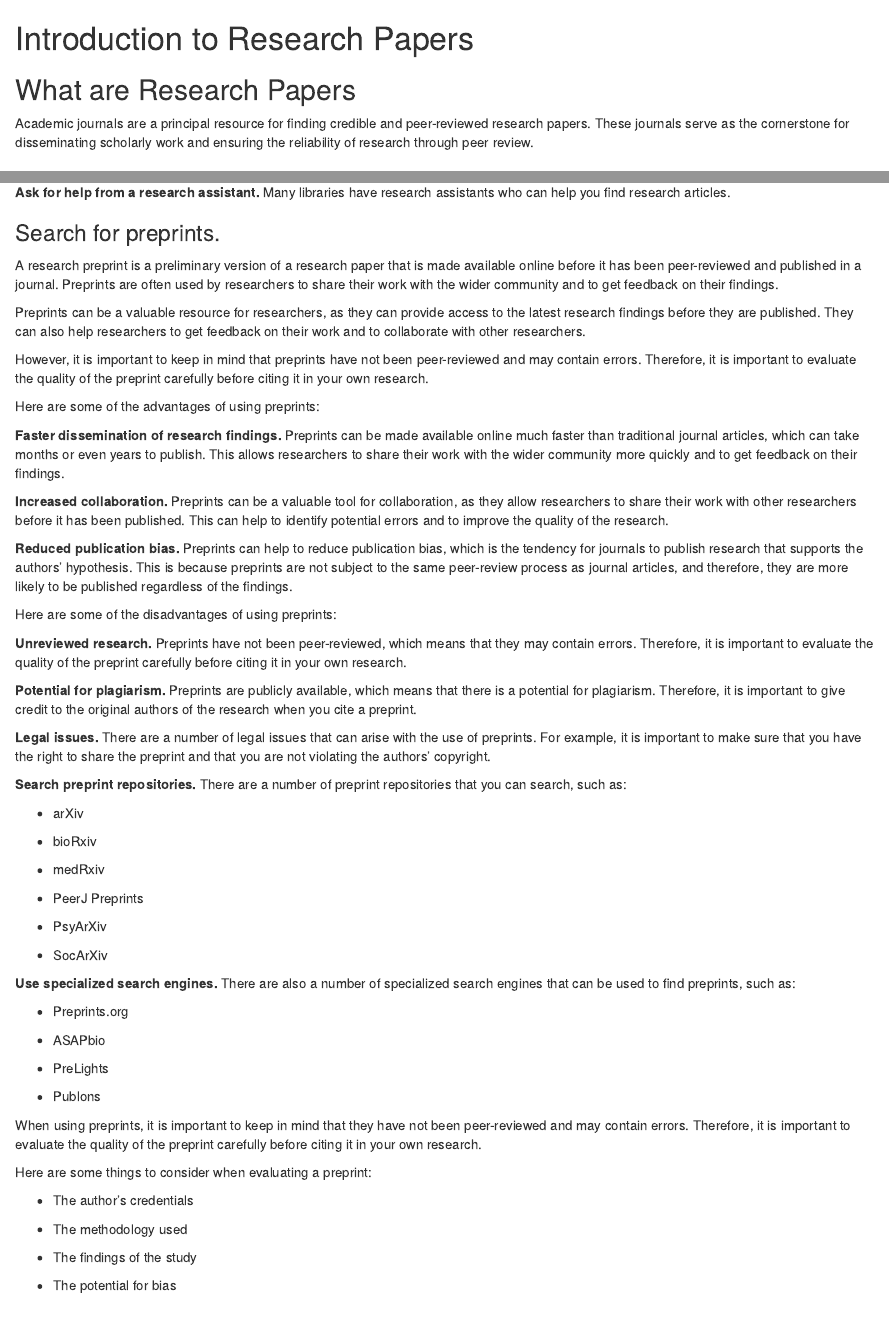
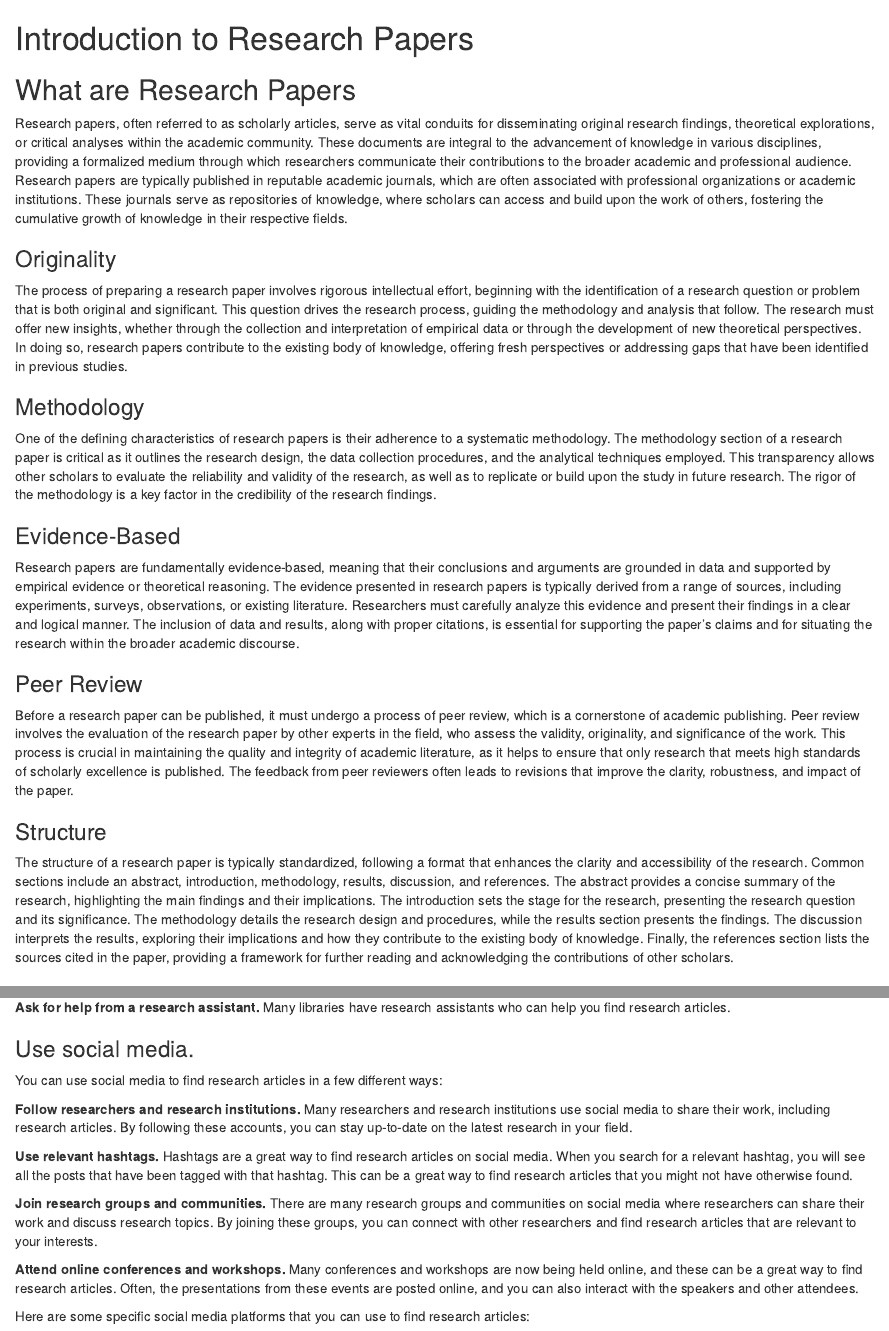
Before and after one commit to SIM-Lab-SIUE/mc451-fall24, an R Markdown document (03-research_papers.Rmd): the page in a window 1100 px wide, from its top, and a second part further down, joined at a grey line. Rendered offline with R 4.5, knitr and Pandoc, with nearby package versions; drawn as R Markdown's standard HTML page in place of the format the file asks for.

Commit message:
Introduction to Research Papers

```diff
--- a/03-research_papers.Rmd
+++ b/03-research_papers.Rmd
@@ -2,7 +2,27 @@
 
 ## What are Research Papers
 
-Academic journals are a principal resource for finding credible and peer-reviewed research papers. These journals serve as the cornerstone for disseminating scholarly work and ensuring the reliability of research through peer review.
+Research papers, often referred to as scholarly articles, serve as vital conduits for disseminating original research findings, theoretical explorations, or critical analyses within the academic community. These documents are integral to the advancement of knowledge in various disciplines, providing a formalized medium through which researchers communicate their contributions to the broader academic and professional audience. Research papers are typically published in reputable academic journals, which are often associated with professional organizations or academic institutions. These journals serve as repositories of knowledge, where scholars can access and build upon the work of others, fostering the cumulative growth of knowledge in their respective fields.
+
+### Originality {.unnumbered}
+
+The process of preparing a research paper involves rigorous intellectual effort, beginning with the identification of a research question or problem that is both original and significant. This question drives the research process, guiding the methodology and analysis that follow. The research must offer new insights, whether through the collection and interpretation of empirical data or through the development of new theoretical perspectives. In doing so, research papers contribute to the existing body of knowledge, offering fresh perspectives or addressing gaps that have been identified in previous studies.
+
+### Methodology {.unnumbered}
+
+One of the defining characteristics of research papers is their adherence to a systematic methodology. The methodology section of a research paper is critical as it outlines the research design, the data collection procedures, and the analytical techniques employed. This transparency allows other scholars to evaluate the reliability and validity of the research, as well as to replicate or build upon the study in future research. The rigor of the methodology is a key factor in the credibility of the research findings.
+
+### Evidence-Based {.unnumbered}
+
+Research papers are fundamentally evidence-based, meaning that their conclusions and arguments are grounded in data and supported by empirical evidence or theoretical reasoning. The evidence presented in research papers is typically derived from a range of sources, including experiments, surveys, observations, or existing literature. Researchers must carefully analyze this evidence and present their findings in a clear and logical manner. The inclusion of data and results, along with proper citations, is essential for supporting the paper's claims and for situating the research within the broader academic discourse.
+
+### Peer Review {.unnumbered}
+
+Before a research paper can be published, it must undergo a process of peer review, which is a cornerstone of academic publishing. Peer review involves the evaluation of the research paper by other experts in the field, who assess the validity, originality, and significance of the work. This process is crucial in maintaining the quality and integrity of academic literature, as it helps to ensure that only research that meets high standards of scholarly excellence is published. The feedback from peer reviewers often leads to revisions that improve the clarity, robustness, and impact of the paper.
+
+### Structure {.unnumbered}
+
+The structure of a research paper is typically standardized, following a format that enhances the clarity and accessibility of the research. Common sections include an abstract, introduction, methodology, results, discussion, and references. The abstract provides a concise summary of the research, highlighting the main findings and their implications. The introduction sets the stage for the research, presenting the research question and its significance. The methodology details the research design and procedures, while the results section presents the findings. The discussion interprets the results, exploring their implications and how they contribute to the existing body of knowledge. Finally, the references section lists the sources cited in the paper, providing a framework for further reading and acknowledging the contributions of other scholars.
 
 ## How to Find Research Papers {#find}
 
@@ -69,66 +89,6 @@ Your university library has a wealth of resources that you can use to find resea
 **Use the library's databases.** The library subscribes to a variety of databases that contain research articles. These databases can be searched by keyword, author, or subject.
 
 **Ask for help from a research assistant.** Many libraries have research assistants who can help you find research articles.
-
-### Search for preprints. {.unnumbered}
-
-A research preprint is a preliminary version of a research paper that is made available online before it has been peer-reviewed and published in a journal. Preprints are often used by researchers to share their work with the wider community and to get feedback on their findings.
-
-Preprints can be a valuable resource for researchers, as they can provide access to the latest research findings before they are published. They can also help researchers to get feedback on their work and to collaborate with other researchers.
-
-However, it is important to keep in mind that preprints have not been peer-reviewed and may contain errors. Therefore, it is important to evaluate the quality of the preprint carefully before citing it in your own research.
-
-Here are some of the advantages of using preprints:
-
-**Faster dissemination of research findings.** Preprints can be made available online much faster than traditional journal articles, which can take months or even years to publish. This allows researchers to share their work with the wider community more quickly and to get feedback on their findings.
-
-**Increased collaboration.** Preprints can be a valuable tool for collaboration, as they allow researchers to share their work with other researchers before it has been published. This can help to identify potential errors and to improve the quality of the research.
-
-**Reduced publication bias.** Preprints can help to reduce publication bias, which is the tendency for journals to publish research that supports the authors' hypothesis. This is because preprints are not subject to the same peer-review process as journal articles, and therefore, they are more likely to be published regardless of the findings.
-
-Here are some of the disadvantages of using preprints:
-
-**Unreviewed research.** Preprints have not been peer-reviewed, which means that they may contain errors. Therefore, it is important to evaluate the quality of the preprint carefully before citing it in your own research.
-
-**Potential for plagiarism.** Preprints are publicly available, which means that there is a potential for plagiarism. Therefore, it is important to give credit to the original authors of the research when you cite a preprint.
-
-**Legal issues.** There are a number of legal issues that can arise with the use of preprints. For example, it is important to make sure that you have the right to share the preprint and that you are not violating the authors' copyright.
-
-**Search preprint repositories.** There are a number of preprint repositories that you can search, such as:
-
--   arXiv
-
--   bioRxiv
-
--   medRxiv
-
--   PeerJ Preprints
-
--   PsyArXiv
-
--   SocArXiv
-
-**Use specialized search engines.** There are also a number of specialized search engines that can be used to find preprints, such as:
-
--   Preprints.org
-
--   ASAPbio
-
--   PreLights
-
--   Publons
-
-When using preprints, it is important to keep in mind that they have not been peer-reviewed and may contain errors. Therefore, it is important to evaluate the quality of the preprint carefully before citing it in your own research.
-
-Here are some things to consider when evaluating a preprint:
-
--   The author's credentials
-
--   The methodology used
-
--   The findings of the study
-
--   The potential for bias
 
 ### Use social media. {.unnumbered}
 
```
Also changed, not shown: renderda3822b577ca.rds (added), 27 other files.
